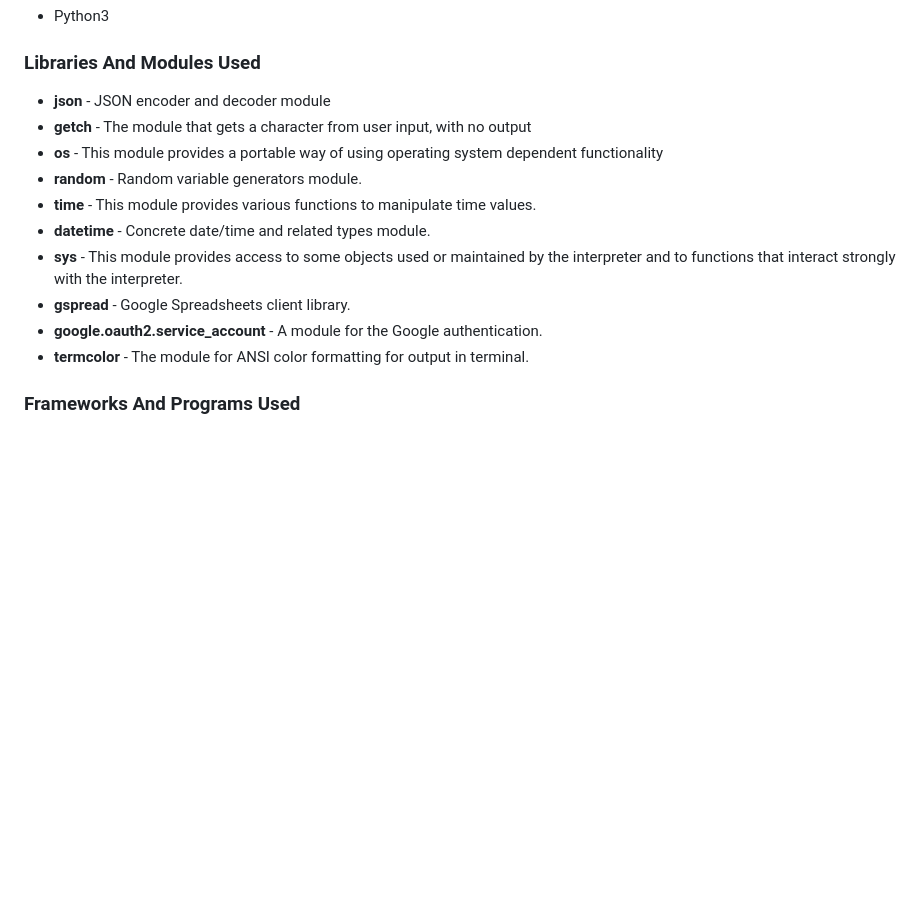
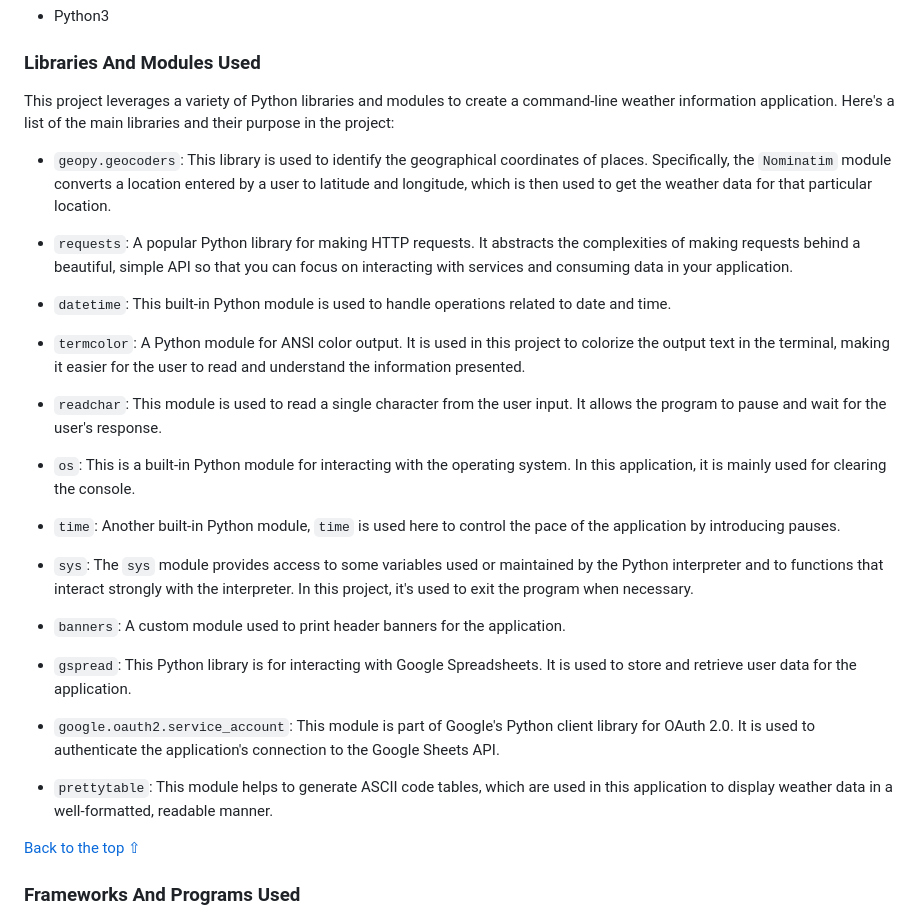
Before and after one commit to vica781/Weather_Info_CLI, a Markdown page: README.md, the part around the change printed below. Drawn GitHub-style; blank space fills up the shorter version.

Commit message:
Add to README: future features, libraries and modules used, frameworks and programs used.

```diff
--- a/README.md
+++ b/README.md
@@ -393,16 +405,33 @@ There are no known unfixed bugs.
 
 ### Libraries And Modules Used
 
-- **json** - JSON encoder and decoder module
-- **getch** - The module that gets a character from user input, with no output
-- **os** - This module provides a portable way of using operating system dependent functionality
-- **random** - Random variable generators module.
-- **time** - This module provides various functions to manipulate time values.
-- **datetime** - Concrete date/time and related types module.
-- **sys** - This module provides access to some objects used or maintained by the interpreter and to functions that interact strongly with the interpreter.
-- **gspread** - Google Spreadsheets client library.
-- **google.oauth2.service_account** - A module for the Google authentication.
-- **termcolor** - The module for ANSI color formatting for output in terminal.
+This project leverages a variety of Python libraries and modules to create a command-line weather information application. Here's a list of the main libraries and their purpose in the project:
+
+- `geopy.geocoders`: This library is used to identify the geographical coordinates of places. Specifically, the `Nominatim` module converts a location entered by a user to latitude and longitude, which is then used to get the weather data for that particular location.
+
+- `requests`: A popular Python library for making HTTP requests. It abstracts the complexities of making requests behind a beautiful, simple API so that you can focus on interacting with services and consuming data in your application.
+
+- `datetime`: This built-in Python module is used to handle operations related to date and time.
+
+- `termcolor`: A Python module for ANSI color output. It is used in this project to colorize the output text in the terminal, making it easier for the user to read and understand the information presented.
+
+- `readchar`: This module is used to read a single character from the user input. It allows the program to pause and wait for the user's response.
+
+- `os`: This is a built-in Python module for interacting with the operating system. In this application, it is mainly used for clearing the console.
+
+- `time`: Another built-in Python module, `time` is used here to control the pace of the application by introducing pauses.
+
+- `sys`: The `sys` module provides access to some variables used or maintained by the Python interpreter and to functions that interact strongly with the interpreter. In this project, it's used to exit the program when necessary.
+
+- `banners`: A custom module used to print header banners for the application.
+
+- `gspread`: This Python library is for interacting with Google Spreadsheets. It is used to store and retrieve user data for the application.
+
+- `google.oauth2.service_account`: This module is part of Google's Python client library for OAuth 2.0. It is used to authenticate the application's connection to the Google Sheets API.
+
+- `prettytable`: This module helps to generate ASCII code tables, which are used in this application to display weather data in a well-formatted, readable manner.
+
+[Back to the top ⇧](#table-of-contents)
 
 ### Frameworks And Programs Used
 
```
Also changed, not shown: other parts of README.md (+28 -16 lines), assets/readme_files/code_validation/code_validation.png (added), assets/readme_files/code_validation/code_validation_final.png (added).
